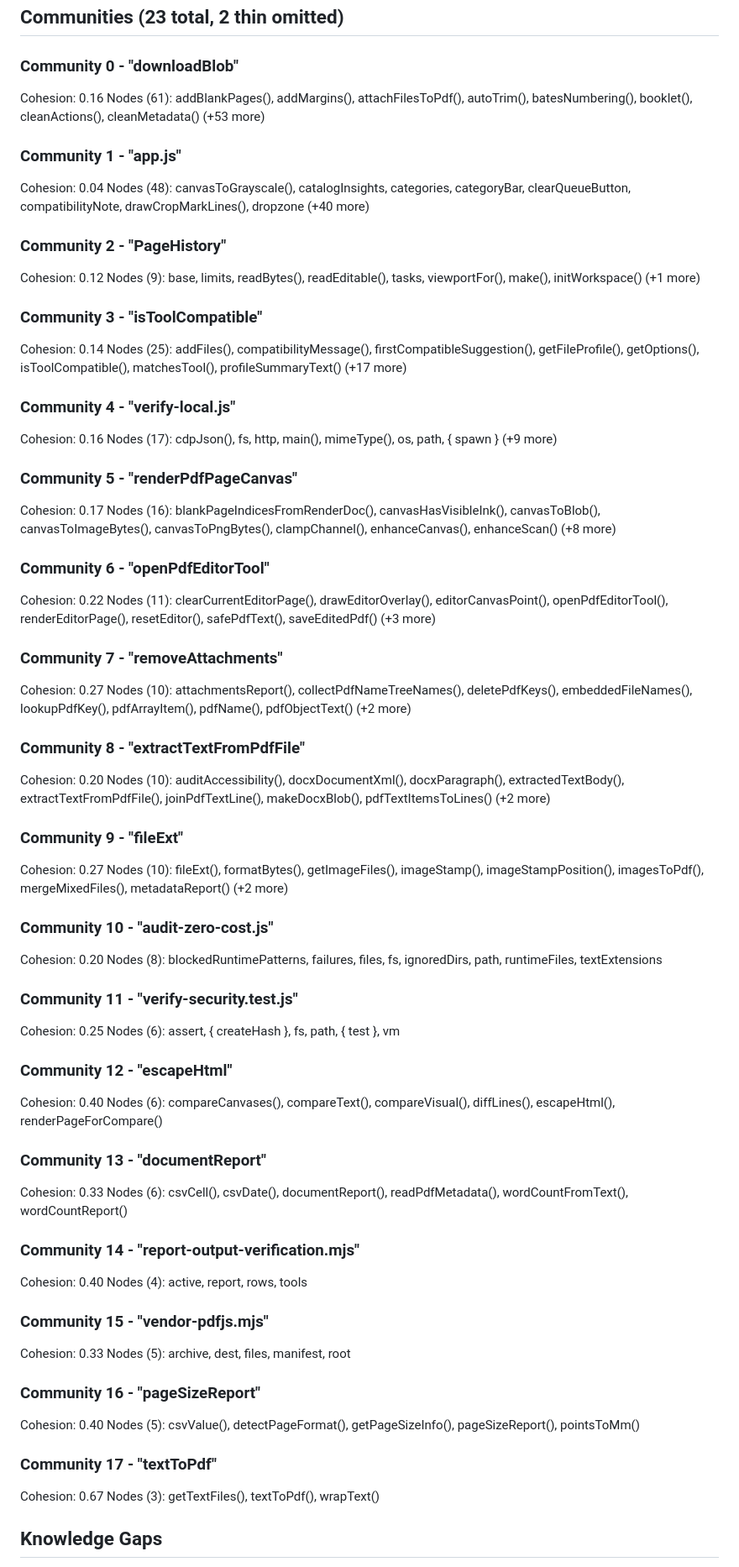
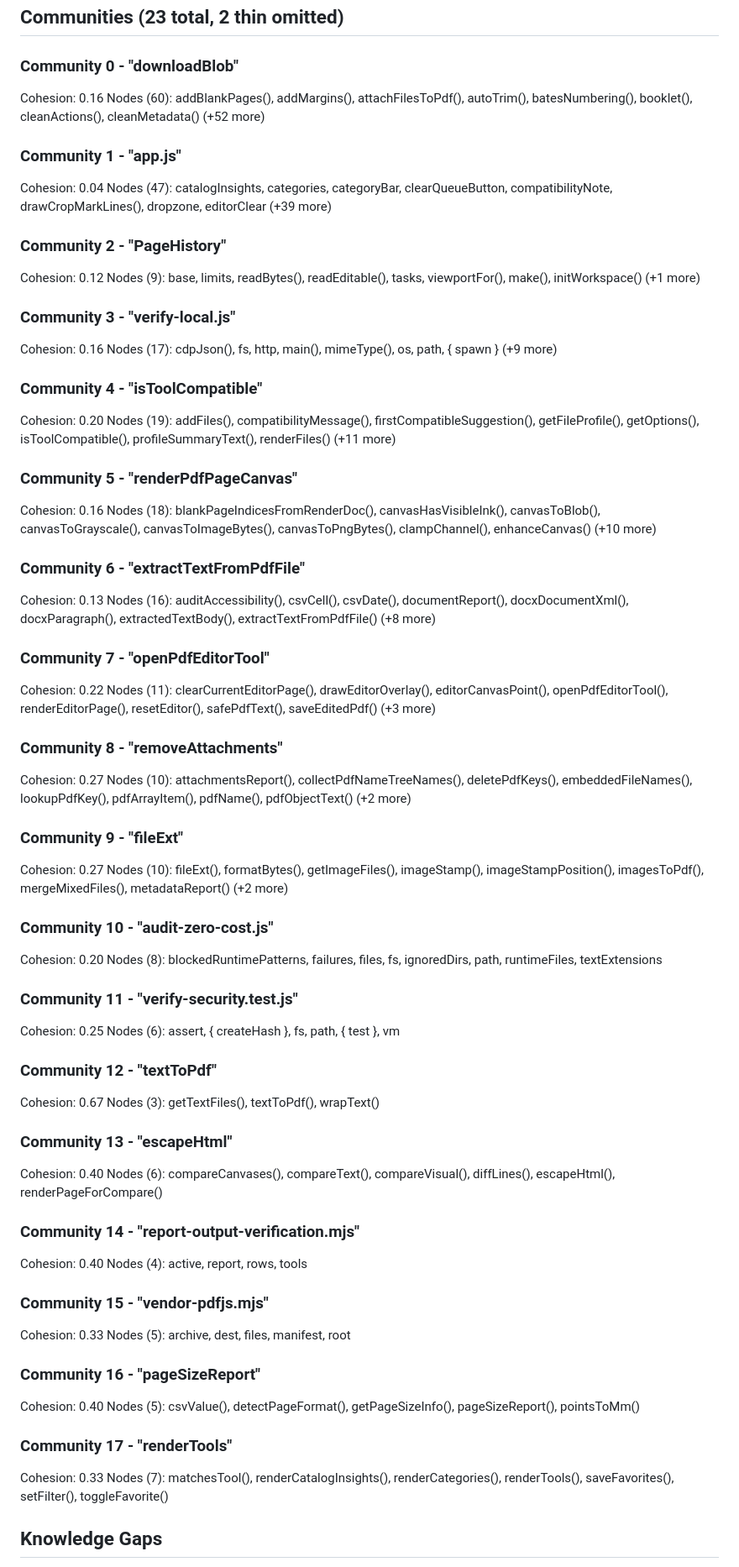
Before and after one commit to Kind3rin/PdfDelta, a Markdown page: docs/GRAPH_REPORT.md, the part around one of its changes. Shown at 84% size. Drawn GitHub-style.

```diff
--- a/docs/GRAPH_REPORT.md
+++ b/docs/GRAPH_REPORT.md
@@ -62,39 +62,39 @@
 
 ### Community 0 - "downloadBlob"
 Cohesion: 0.16
-Nodes (61): addBlankPages(), addMargins(), attachFilesToPdf(), autoTrim(), batesNumbering(), booklet(), cleanActions(), cleanMetadata() (+53 more)
+Nodes (60): addBlankPages(), addMargins(), attachFilesToPdf(), autoTrim(), batesNumbering(), booklet(), cleanActions(), cleanMetadata() (+52 more)
 
 ### Community 1 - "app.js"
 Cohesion: 0.04
-Nodes (48): canvasToGrayscale(), catalogInsights, categories, categoryBar, clearQueueButton, compatibilityNote, drawCropMarkLines(), dropzone (+40 more)
+Nodes (47): catalogInsights, categories, categoryBar, clearQueueButton, compatibilityNote, drawCropMarkLines(), dropzone, editorClear (+39 more)
 
 ### Community 2 - "PageHistory"
 Cohesion: 0.12
 Nodes (9): base, limits, readBytes(), readEditable(), tasks, viewportFor(), make(), initWorkspace() (+1 more)
 
-### Community 3 - "isToolCompatible"
-Cohesion: 0.14
-Nodes (25): addFiles(), compatibilityMessage(), firstCompatibleSuggestion(), getFileProfile(), getOptions(), isToolCompatible(), matchesTool(), profileSummaryText() (+17 more)
-
-### Community 4 - "verify-local.js"
+### Community 3 - "verify-local.js"
 Cohesion: 0.16
 Nodes (17): cdpJson(), fs, http, main(), mimeType(), os, path, { spawn } (+9 more)
 
+### Community 4 - "isToolCompatible"
+Cohesion: 0.20
+Nodes (19): addFiles(), compatibilityMessage(), firstCompatibleSuggestion(), getFileProfile(), getOptions(), isToolCompatible(), profileSummaryText(), renderFiles() (+11 more)
+
 ### Community 5 - "renderPdfPageCanvas"
-Cohesion: 0.17
-Nodes (16): blankPageIndicesFromRenderDoc(), canvasHasVisibleInk(), canvasToBlob(), canvasToImageBytes(), canvasToPngBytes(), clampChannel(), enhanceCanvas(), enhanceScan() (+8 more)
+Cohesion: 0.16
+Nodes (18): blankPageIndicesFromRenderDoc(), canvasHasVisibleInk(), canvasToBlob(), canvasToGrayscale(), canvasToImageBytes(), canvasToPngBytes(), clampChannel(), enhanceCanvas() (+10 more)
 
-### Community 6 - "openPdfEditorTool"
+### Community 6 - "extractTextFromPdfFile"
+Cohesion: 0.13
+Nodes (16): auditAccessibility(), csvCell(), csvDate(), documentReport(), docxDocumentXml(), docxParagraph(), extractedTextBody(), extractTextFromPdfFile() (+8 more)
+
+### Community 7 - "openPdfEditorTool"
 Cohesion: 0.22
 Nodes (11): clearCurrentEditorPage(), drawEditorOverlay(), editorCanvasPoint(), openPdfEditorTool(), renderEditorPage(), resetEditor(), safePdfText(), saveEditedPdf() (+3 more)
 
-### Community 7 - "removeAttachments"
+### Community 8 - "removeAttachments"
 Cohesion: 0.27
 Nodes (10): attachmentsReport(), collectPdfNameTreeNames(), deletePdfKeys(), embeddedFileNames(), lookupPdfKey(), pdfArrayItem(), pdfName(), pdfObjectText() (+2 more)
-
-### Community 8 - "extractTextFromPdfFile"
-Cohesion: 0.20
-Nodes (10): auditAccessibility(), docxDocumentXml(), docxParagraph(), extractedTextBody(), extractTextFromPdfFile(), joinPdfTextLine(), makeDocxBlob(), pdfTextItemsToLines() (+2 more)
 
 ### Community 9 - "fileExt"
 Cohesion: 0.27
@@ -108,13 +108,13 @@ Nodes (8): blockedRuntimePatterns, failures, files, fs, ignoredDirs, path, runti
 Cohesion: 0.25
 Nodes (6): assert, { createHash }, fs, path, { test }, vm
 
-### Community 12 - "escapeHtml"
+### Community 12 - "textToPdf"
+Cohesion: 0.67
+Nodes (3): getTextFiles(), textToPdf(), wrapText()
+
+### Community 13 - "escapeHtml"
 Cohesion: 0.40
 Nodes (6): compareCanvases(), compareText(), compareVisual(), diffLines(), escapeHtml(), renderPageForCompare()
-
-### Community 13 - "documentReport"
-Cohesion: 0.33
-Nodes (6): csvCell(), csvDate(), documentReport(), readPdfMetadata(), wordCountFromText(), wordCountReport()
 
 ### Community 14 - "report-output-verification.mjs"
 Cohesion: 0.40
@@ -128,9 +128,9 @@ Nodes (5): archive, dest, files, manifest, root
 Cohesion: 0.40
 Nodes (5): csvValue(), detectPageFormat(), getPageSizeInfo(), pageSizeReport(), pointsToMm()
 
-### Community 17 - "textToPdf"
-Cohesion: 0.67
-Nodes (3): getTextFiles(), textToPdf(), wrapText()
+### Community 17 - "renderTools"
+Cohesion: 0.33
+Nodes (7): matchesTool(), renderCatalogInsights(), renderCategories(), renderTools(), saveFavorites(), setFilter(), toggleFavorite()
 
 ## Knowledge Gaps
 - **74 isolated node(s):** `categories`, `state`, `grid`, `categoryBar`, `searchInput` (+69 more)
```
Also changed, not shown: other parts of docs/GRAPH_REPORT.md (+11 -11 lines), PIANO.md (+3 -1 lines), docs/CODEBASE-MAP.md (+7 -0 lines).
